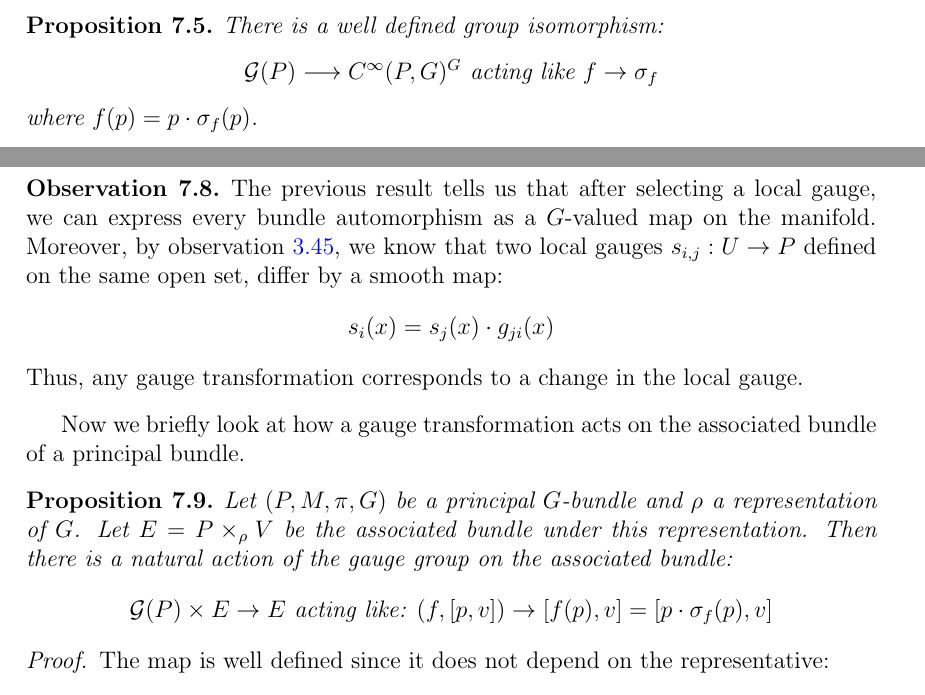
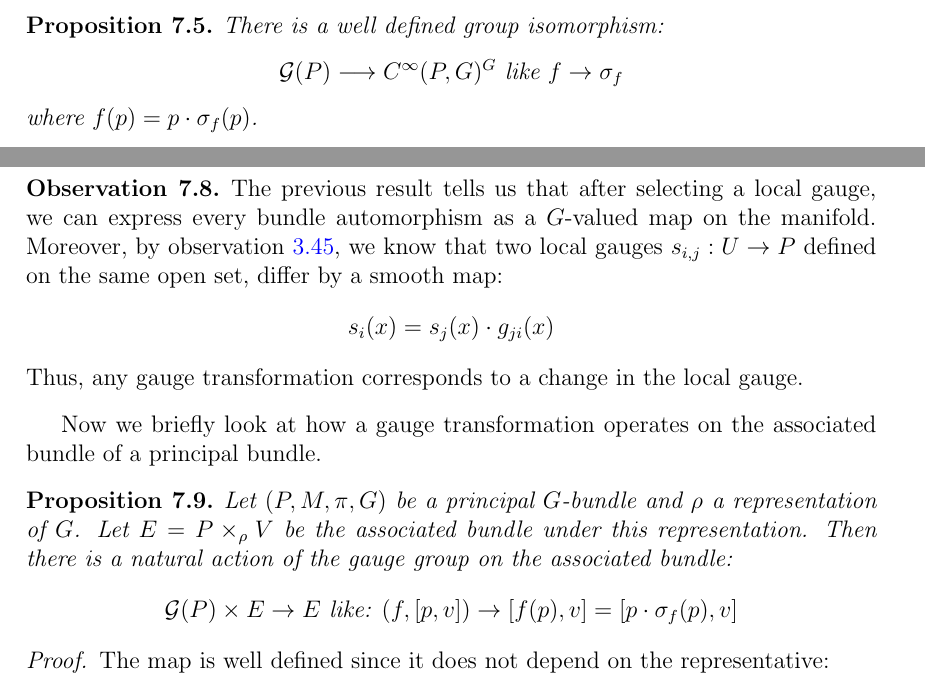
Before and after one commit to GabrieleNovelli/Master-Thesis, a LaTeX thesis (Master_Thesis.tex): two parts of pages 83 and 84 of 109, joined at a grey line, cut so that both start at the same text. Compiled offline with pdfLaTeX.

Commit message:
Update Master_Thesis.tex

```diff
--- a/Master_Thesis.tex
+++ b/Master_Thesis.tex
@@ -2311,7 +2311,7 @@
 	\end{Obs}
 	\begin{Prop}
 		There is a well defined group isomorphism:
-		$$\mathcal{G}(P)\longrightarrow C^\infty(P,G)^G\hbox{ acting like }f\rightarrow \sigma_f$$
+		$$\mathcal{G}(P)\longrightarrow C^\infty(P,G)^G\hbox{ like }f\rightarrow \sigma_f$$
 		where $f(p)=p\cdot \sigma_f(p)$.
 	\end{Prop}
 	\begin{proof}
@@ -2347,10 +2347,10 @@
 		The previous result tells us that after selecting a local gauge, we can express every bundle automorphism as a $G$-valued map on the manifold. Moreover, by observation \ref{Obs_3.5.2}, we know that two local gauges $s_{i,j}:U\rightarrow P$ defined on the same open set, differ by a smooth map: $$s_i(x)=s_j(x)\cdot g_{ji}(x)$$
 		Thus, any gauge transformation corresponds to a change in the local gauge.
 	\end{Obs}
-	Now we briefly look at how a gauge transformation acts on the associated bundle of a principal bundle.
+	Now we briefly look at how a gauge transformation operates on the associated bundle of a principal bundle.
 	\begin{Prop}\label{Prop_7.1.3}
 		Let $(P,M,\pi,G)$ be a principal $G$-bundle and $\rho$ a representation of $G$. Let $E=P\times_\rho V$ be the associated bundle under this representation. Then there is a natural action of the gauge group on the associated bundle:
-		$$\mathcal{G}(P)\times E\rightarrow E\hbox{ acting like: }(f,[p,v])\rightarrow [f(p),v]=[p\cdot \sigma_f(p),v]$$
+		$$\mathcal{G}(P)\times E\rightarrow E\hbox{ like: }(f,[p,v])\rightarrow [f(p),v]=[p\cdot \sigma_f(p),v]$$
 	\end{Prop}
 	\begin{proof}
 		The map is well defined since it does not depend on the representative:
```
